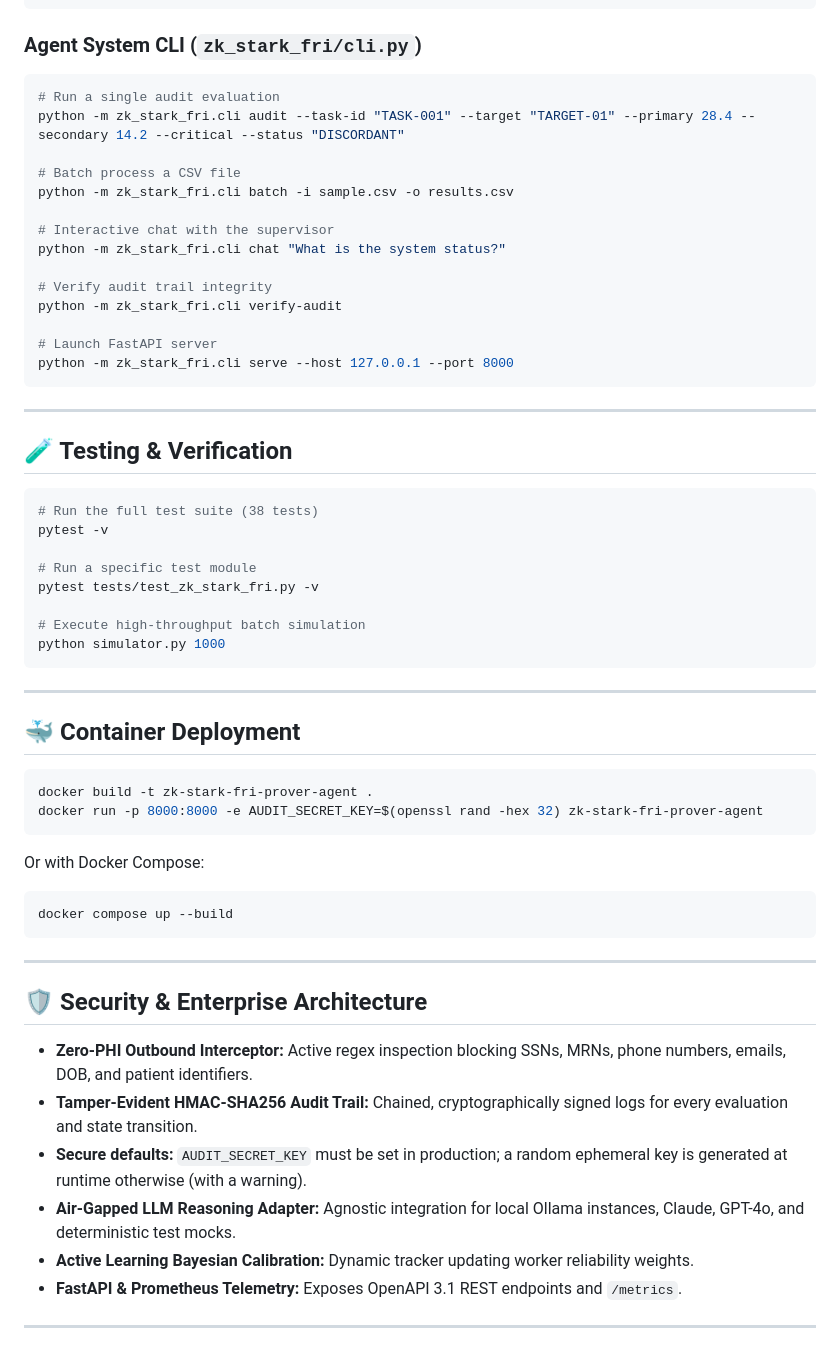
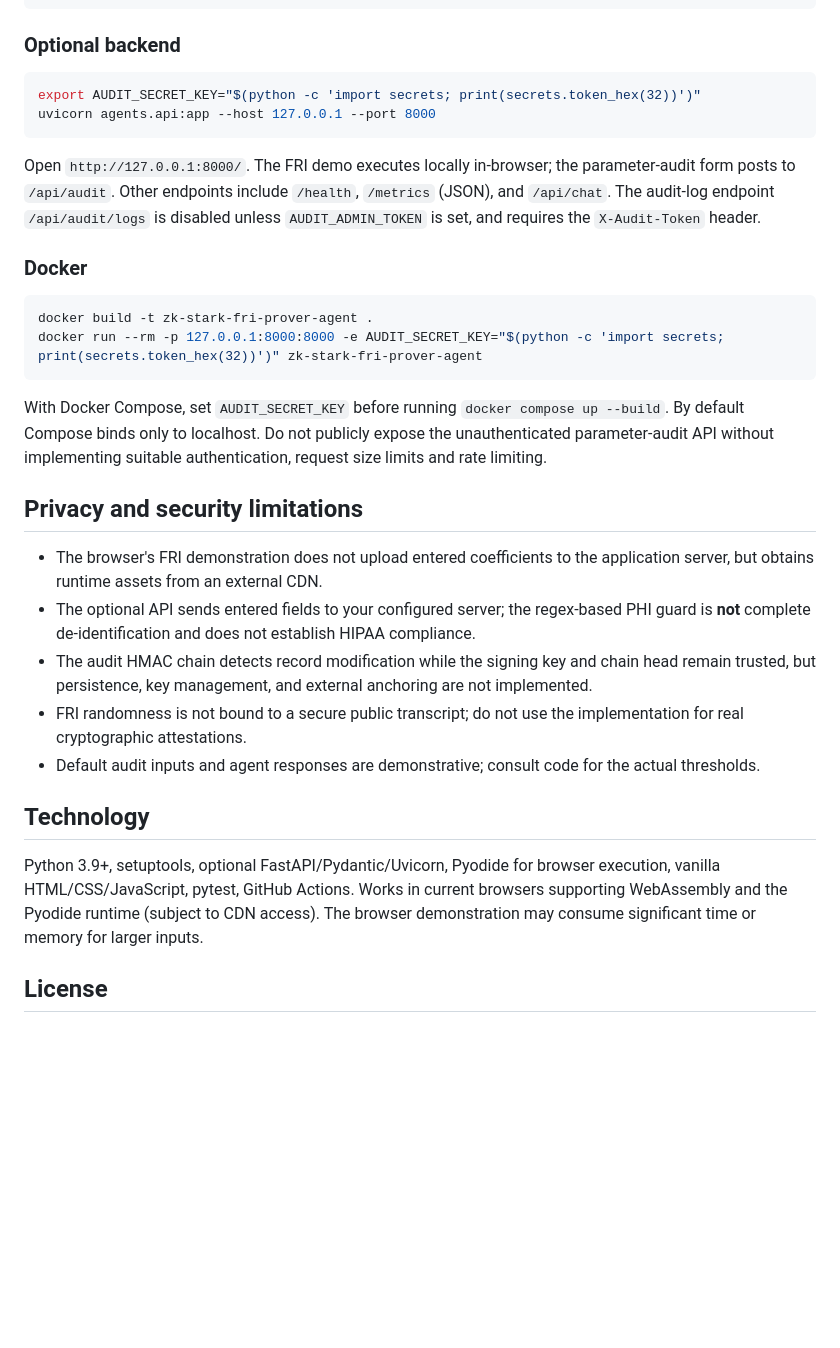
Before and after one commit to abusuraihsakhri/zk-stark-fri-prover-agent, a Markdown page: README.md, the part around one of its changes. GitHub-like rendering; blank space fills up the shorter version.

````diff
--- a/README.md
+++ b/README.md
@@ -87,65 +39,35 @@ python cli.py demo --coefficients "[1, 2, 3, 4]" --domain-size 16 --num-queries
 python cli.py soundness --degree 8 --field-size 65537 --num-queries 5 --num-rounds 4
 ```
 
-### Agent System CLI (`zk_stark_fri/cli.py`)
+### Optional backend
 
 ```bash
-# Run a single audit evaluation
-python -m zk_stark_fri.cli audit --task-id "TASK-001" --target "TARGET-01" --primary 28.4 --secondary 14.2 --critical --status "DISCORDANT"
-
-# Batch process a CSV file
-python -m zk_stark_fri.cli batch -i sample.csv -o results.csv
-
-# Interactive chat with the supervisor
-python -m zk_stark_fri.cli chat "What is the system status?"
-
-# Verify audit trail integrity
-python -m zk_stark_fri.cli verify-audit
-
-# Launch FastAPI server
-python -m zk_stark_fri.cli serve --host 127.0.0.1 --port 8000
+export AUDIT_SECRET_KEY="$(python -c 'import secrets; print(secrets.token_hex(32))')"
+uvicorn agents.api:app --host 127.0.0.1 --port 8000
 ```
 
----
+Open `http://127.0.0.1:8000/`. The FRI demo executes locally in-browser; the parameter-audit form posts to `/api/audit`. Other endpoints include `/health`, `/metrics` (JSON), and `/api/chat`. The audit-log endpoint `/api/audit/logs` is disabled unless `AUDIT_ADMIN_TOKEN` is set, and requires the `X-Audit-Token` header.
 
-## 🧪 Testing & Verification
-
-```bash
-# Run the full test suite (38 tests)
-pytest -v
-
-# Run a specific test module
-pytest tests/test_zk_stark_fri.py -v
-
-# Execute high-throughput batch simulation
-python simulator.py 1000
-```
-
----
-
-## 🐳 Container Deployment
+### Docker
 
 ```bash
 docker build -t zk-stark-fri-prover-agent .
-docker run -p 8000:8000 -e AUDIT_SECRET_KEY=$(openssl rand -hex 32) zk-stark-fri-prover-agent
+docker run --rm -p 127.0.0.1:8000:8000 -e AUDIT_SECRET_KEY="$(python -c 'import secrets; print(secrets.token_hex(32))')" zk-stark-fri-prover-agent
 ```
 
-Or with Docker Compose:
+With Docker Compose, set `AUDIT_SECRET_KEY` before running `docker compose up --build`. By default Compose binds only to localhost. Do not publicly expose the unauthenticated parameter-audit API without implementing suitable authentication, request size limits and rate limiting.
 
-```bash
-docker compose up --build
-```
+## Privacy and security limitations
 
----
+- The browser's FRI demonstration does not upload entered coefficients to the application server, but obtains runtime assets from an external CDN.
+- The optional API sends entered fields to your configured server; the regex-based PHI guard is **not** complete de-identification and does not establish HIPAA compliance.
+- The audit HMAC chain detects record modification while the signing key and chain head remain trusted, but persistence, key management, and external anchoring are not implemented.
+- FRI randomness is not bound to a secure public transcript; do not use the implementation for real cryptographic attestations.
+- Default audit inputs and agent responses are demonstrative; consult code for the actual thresholds.
 
-## 🛡️ Security & Enterprise Architecture
+## Technology
 
-* **Zero-PHI Outbound Interceptor:** Active regex inspection blocking SSNs, MRNs, phone numbers, emails, DOB, and patient identifiers.
-* **Tamper-Evident HMAC-SHA256 Audit Trail:** Chained, cryptographically signed logs for every evaluation and state transition.
-* **Secure defaults:** `AUDIT_SECRET_KEY` must be set in production; a random ephemeral key is generated at runtime otherwise (with a warning).
-* **Air-Gapped LLM Reasoning Adapter:** Agnostic integration for local Ollama instances, Claude, GPT-4o, and deterministic test mocks.
-* **Active Learning Bayesian Calibration:** Dynamic tracker updating worker reliability weights.
-* **FastAPI & Prometheus Telemetry:** Exposes OpenAPI 3.1 REST endpoints and `/metrics`.
+Python 3.9+, setuptools, optional FastAPI/Pydantic/Uvicorn, Pyodide for browser execution, vanilla HTML/CSS/JavaScript, pytest, GitHub Actions. Works in current browsers supporting WebAssembly and the Pyodide runtime (subject to CDN access). The browser demonstration may consume significant time or memory for larger inputs.
 
----
+## License
 
````
Also changed, not shown: other parts of README.md (+21 -108 lines).
